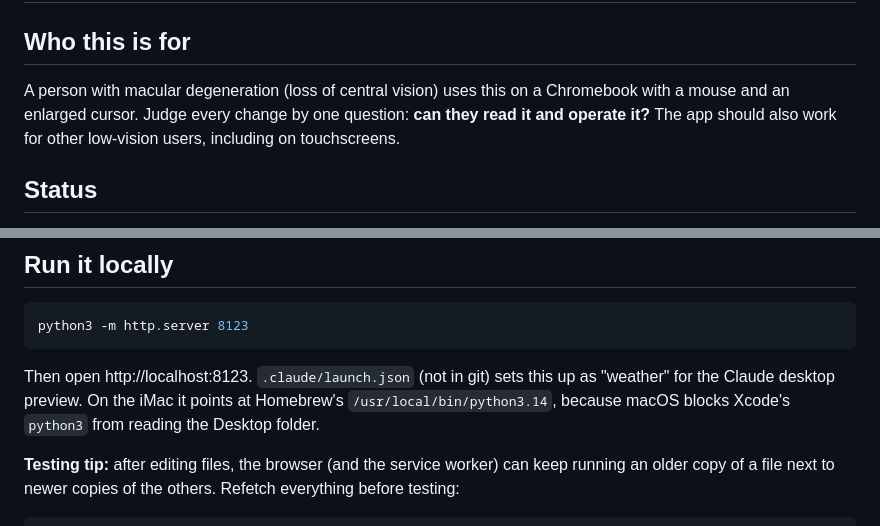
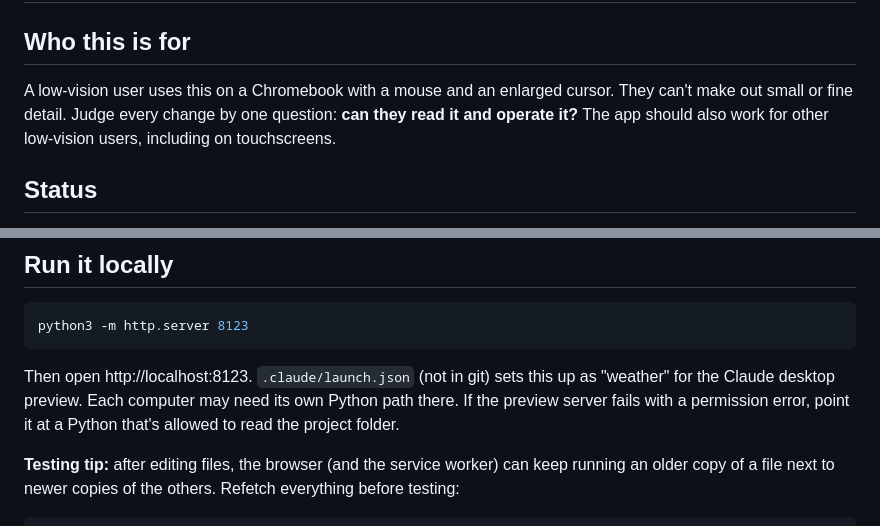
Before and after one commit to analyticalchem/weather, a Markdown page: CLAUDE.md, 2 parts joined by grey strips. Rendered like a GitHub page.

Commit message:
Docs: describe the user as low vision and drop computer details
Co-Authored-By: Claude Opus 5.5 <noreply@anthropic.com>

````diff
--- a/CLAUDE.md
+++ b/CLAUDE.md
@@ -2,7 +2,7 @@
 
 ## Who this is for
 
-A person with macular degeneration (loss of central vision) uses this on a Chromebook with a mouse and an enlarged cursor. Judge every change by one question: **can they read it and operate it?** The app should also work for other low-vision users, including on touchscreens.
+A low-vision user uses this on a Chromebook with a mouse and an enlarged cursor. They can't make out small or fine detail. Judge every change by one question: **can they read it and operate it?** The app should also work for other low-vision users, including on touchscreens.
 
 ## Status
 
@@ -88,7 +88,7 @@ There's no build step and there are no dependencies. Scripts are classic `<scrip
 python3 -m http.server 8123
 ```
 
-Then open http://localhost:8123. `.claude/launch.json` (not in git) sets this up as "weather" for the Claude desktop preview. On the iMac it points at Homebrew's `/usr/local/bin/python3.14`, because macOS blocks Xcode's `python3` from reading the Desktop folder.
+Then open http://localhost:8123. `.claude/launch.json` (not in git) sets this up as "weather" for the Claude desktop preview. Each computer may need its own Python path there. If the preview server fails with a permission error, point it at a Python that's allowed to read the project folder.
 
 **Testing tip:** after editing files, the browser (and the service worker) can keep running an older copy of a file next to newer copies of the others. Refetch everything before testing:
 
````
Also changed, not shown: PLAN.md (+2 -2 lines).
